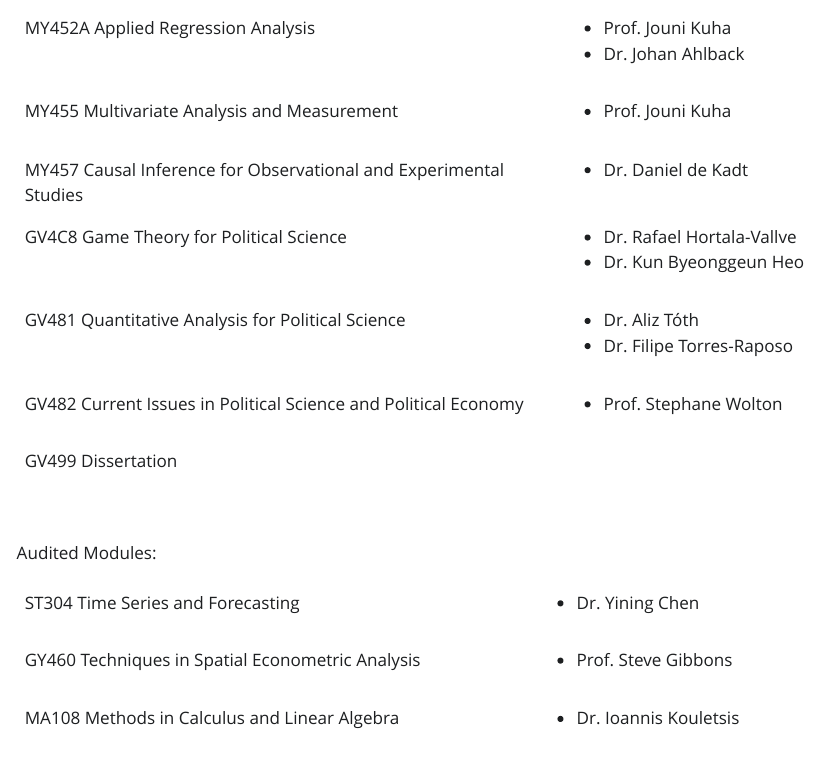
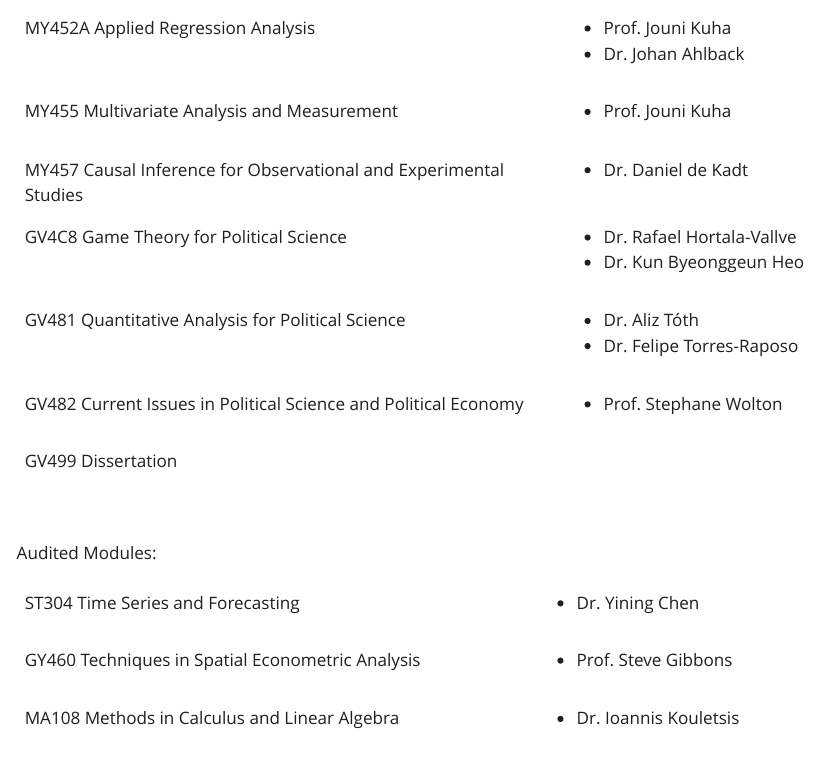
Before and after one commit to kevinli03/kevinli03.github.io, a Quarto document (index.qmd): the page in a window 1100 px wide, from 4070 px down. The pictures show the output file index.html that the author committed with the source, opened offline; Quarto's library style sheets are replaced by a plain one without menus.

Commit message:
updated site

```diff
--- a/index.qmd
+++ b/index.qmd
@@ -168,7 +168,7 @@ Officially Registered Classes:
 |                                                                   | -   Dr. Kun Byeonggeun Heo    |
 +-------------------------------------------------------------------+-------------------------------+
 | GV481 Quantitative Analysis for Political Science                 | -   Dr. Aliz Tóth             |
-|                                                                   | -   Dr. Filipe Torres-Raposo  |
+|                                                                   | -   Dr. Felipe Torres-Raposo  |
 +-------------------------------------------------------------------+-------------------------------+
 | GV482 Current Issues in Political Science and Political Economy   | -   Prof. Stephane Wolton     |
 +-------------------------------------------------------------------+-------------------------------+
```
Also changed, not shown: google1fb8539fe0bb3f2c.html (added), index.html, 1 other file.
